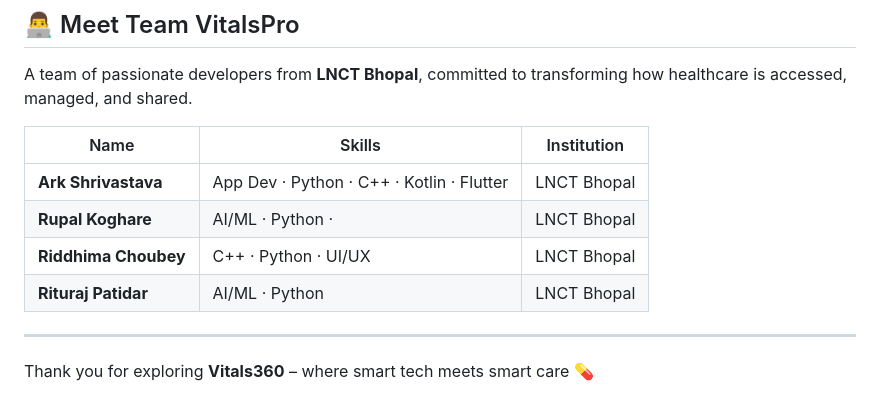
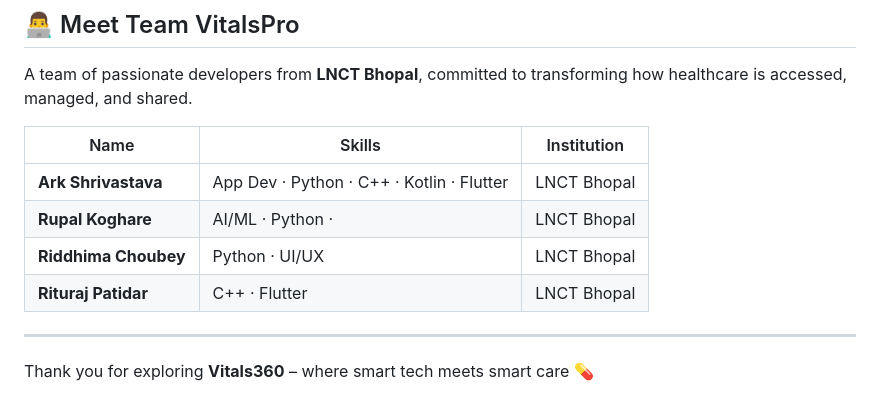
Before and after one commit to Bruhrk42/Vitals360, a Markdown page: README.md, the part around the change. GitHub-like rendering.

```diff
--- a/README.md
+++ b/README.md
@@ -114,8 +114,8 @@ A team of passionate developers from **LNCT Bhopal**, committed to transforming
 |------|--------|-------------|
 | **Ark Shrivastava** | App Dev · Python · C++ · Kotlin · Flutter | LNCT Bhopal |
 | **Rupal Koghare** | AI/ML · Python ·| LNCT Bhopal |
-| **Riddhima Choubey** | C++ · Python · UI/UX | LNCT Bhopal |
-| **Rituraj Patidar** | AI/ML · Python | LNCT Bhopal |
+| **Riddhima Choubey** | Python · UI/UX | LNCT Bhopal |
+| **Rituraj Patidar** | C++ · Flutter | LNCT Bhopal |
 
 ---
 
```
